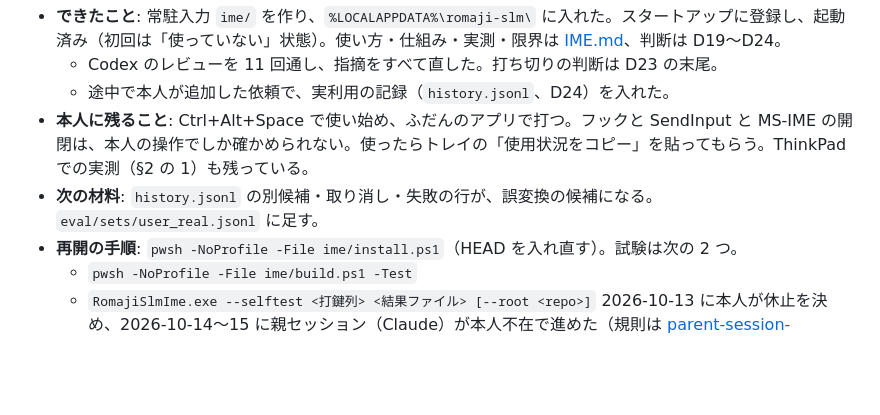
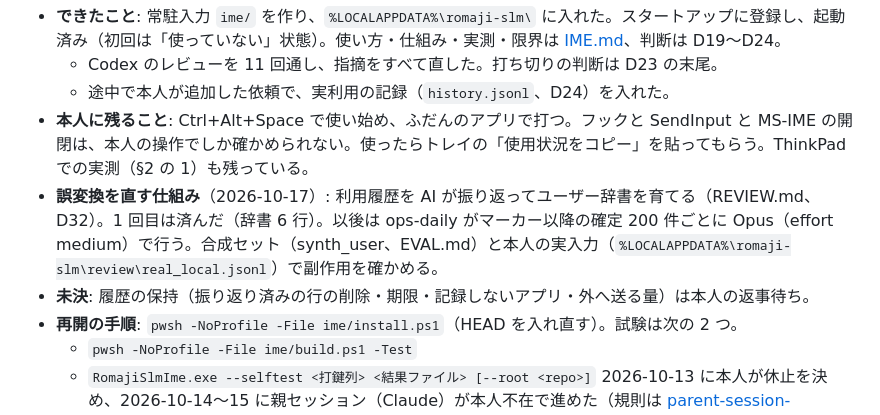
Before and after one commit to morikawa976321/romaji-slm, a Markdown page: docs/STATUS.md, the part around the change. GitHub-like rendering; blank space fills up the shorter version.

Commit message:
docs: STATUS（誤変換を直す仕組み）
Co-Authored-By: Claude Opus 5.5 <noreply@anthropic.com>

```diff
--- a/docs/STATUS.md
+++ b/docs/STATUS.md
@@ -8,7 +8,8 @@
   - Codex のレビューを 11 回通し、指摘をすべて直した。打ち切りの判断は D23 の末尾。
   - 途中で本人が追加した依頼で、実利用の記録（`history.jsonl`、D24）を入れた。
 - **本人に残ること**: Ctrl+Alt+Space で使い始め、ふだんのアプリで打つ。フックと SendInput と MS-IME の開閉は、本人の操作でしか確かめられない。使ったらトレイの「使用状況をコピー」を貼ってもらう。ThinkPad での実測（§2 の 1）も残っている。
-- **次の材料**: `history.jsonl` の別候補・取り消し・失敗の行が、誤変換の候補になる。`eval/sets/user_real.jsonl` に足す。
+- **誤変換を直す仕組み**（2026-10-17）: 利用履歴を AI が振り返ってユーザー辞書を育てる（REVIEW.md、D32）。1 回目は済んだ（辞書 6 行）。以後は ops-daily がマーカー以降の確定 200 件ごとに Opus（effort medium）で行う。合成セット（synth_user、EVAL.md）と本人の実入力（`%LOCALAPPDATA%\romaji-slm\review\real_local.jsonl`）で副作用を確かめる。
+- **未決**: 履歴の保持（振り返り済みの行の削除・期限・記録しないアプリ・外へ送る量）は本人の返事待ち。
 - **再開の手順**: `pwsh -NoProfile -File ime/install.ps1`（HEAD を入れ直す）。試験は次の 2 つ。
   - `pwsh -NoProfile -File ime/build.ps1 -Test`
   - `RomajiSlmIme.exe --selftest <打鍵列> <結果ファイル> [--root <repo>]`
```
